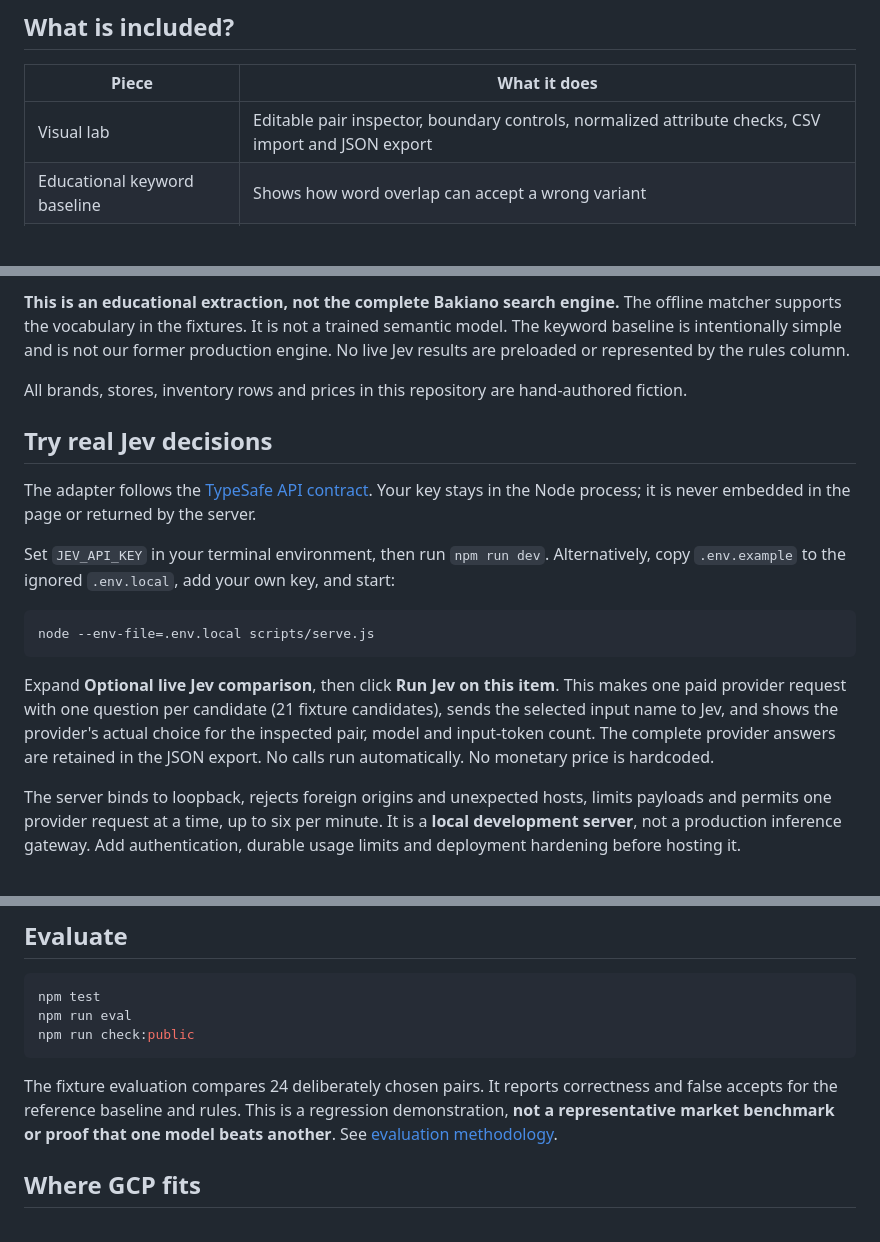
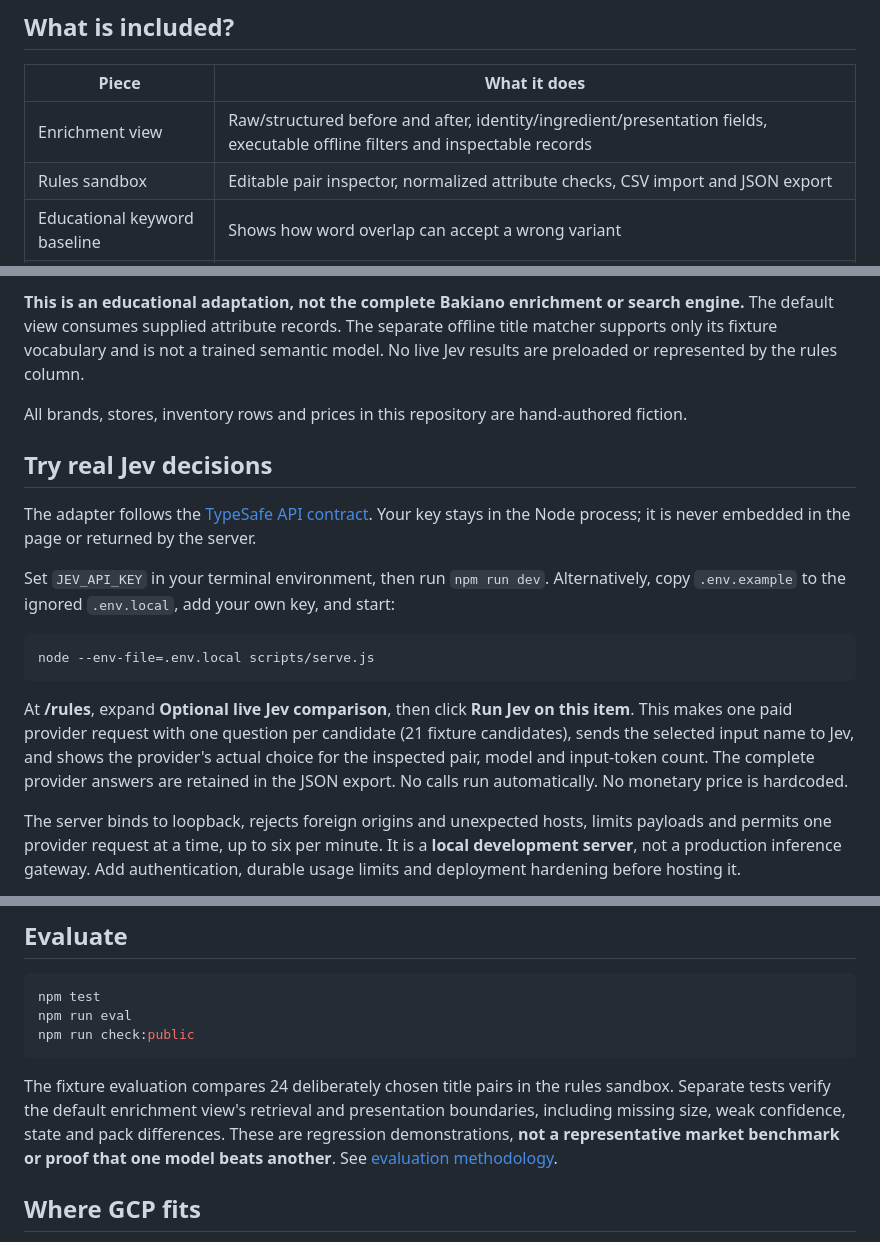
Before and after one commit to alejandrofrank/catalog-match-lab, a Markdown page: README.md, 3 parts joined by grey strips. Rendered like a GitHub page; blank space fills up the shorter version.

````diff
--- a/README.md
+++ b/README.md
@@ -34,7 +43,8 @@ CSV columns: `sku,product`. There is a [sample file](data/sample.csv). The local
 
 | Piece | What it does |
 | --- | --- |
-| Visual lab | Editable pair inspector, boundary controls, normalized attribute checks, CSV import and JSON export |
+| Enrichment view | Raw/structured before and after, identity/ingredient/presentation fields, executable offline filters and inspectable records |
+| Rules sandbox | Editable pair inspector, normalized attribute checks, CSV import and JSON export |
 | Educational keyword baseline | Shows how word overlap can accept a wrong variant |
 | Offline identity matcher | A small, explicit Spanish/English vocabulary; checks kind, brand, variant, size, and pack |
 | Jev adapter | Optional real structured decisions through a local server |
@@ -45,5 +55,5 @@ CSV columns: `sku,product`. There is a [sample file](data/sample.csv). The local
 
-**This is an educational extraction, not the complete Bakiano search engine.** The offline matcher supports the vocabulary in the fixtures. It is not a trained semantic model. The keyword baseline is intentionally simple and is not our former production engine. No live Jev results are preloaded or represented by the rules column.
+**This is an educational adaptation, not the complete Bakiano enrichment or search engine.** The default view consumes supplied attribute records. The separate offline title matcher supports only its fixture vocabulary and is not a trained semantic model. No live Jev results are preloaded or represented by the rules column.
 
 All brands, stores, inventory rows and prices in this repository are hand-authored fiction.
 
@@ -57,7 +67,7 @@ Set `JEV_API_KEY` in your terminal environment, then run `npm run dev`. Alternat
 node --env-file=.env.local scripts/serve.js
 ```
 
-Expand **Optional live Jev comparison**, then click **Run Jev on this item**. This makes one paid provider request with one question per candidate (21 fixture candidates), sends the selected input name to Jev, and shows the provider's actual choice for the inspected pair, model and input-token count. The complete provider answers are retained in the JSON export. No calls run automatically. No monetary price is hardcoded.
+At **/rules**, expand **Optional live Jev comparison**, then click **Run Jev on this item**. This makes one paid provider request with one question per candidate (21 fixture candidates), sends the selected input name to Jev, and shows the provider's actual choice for the inspected pair, model and input-token count. The complete provider answers are retained in the JSON export. No calls run automatically. No monetary price is hardcoded.
 
 The server binds to loopback, rejects foreign origins and unexpected hosts, limits payloads and permits one provider request at a time, up to six per minute. It is a **local development server**, not a production inference gateway. Add authentication, durable usage limits and deployment hardening before hosting it.
 
@@ -71,7 +81,7 @@ npm run eval
 npm run check:public
 ```
 
-The fixture evaluation compares 24 deliberately chosen pairs. It reports correctness and false accepts for the reference baseline and rules. This is a regression demonstration, **not a representative market benchmark or proof that one model beats another**. See [evaluation methodology](docs/evaluation.md).
+The fixture evaluation compares 24 deliberately chosen title pairs in the rules sandbox. Separate tests verify the default enrichment view's retrieval and presentation boundaries, including missing size, weak confidence, state and pack differences. These are regression demonstrations, **not a representative market benchmark or proof that one model beats another**. See [evaluation methodology](docs/evaluation.md).
 
 ## Where GCP fits
 
````
Also changed, not shown: other parts of README.md (+18 -9 lines), docs/architecture.md (+18 -2 lines), docs/enrichment.md (added, +50 -0 lines), docs/images/enrichment-desktop.jpg (added), docs/images/enrichment-mobile.jpg (added).
